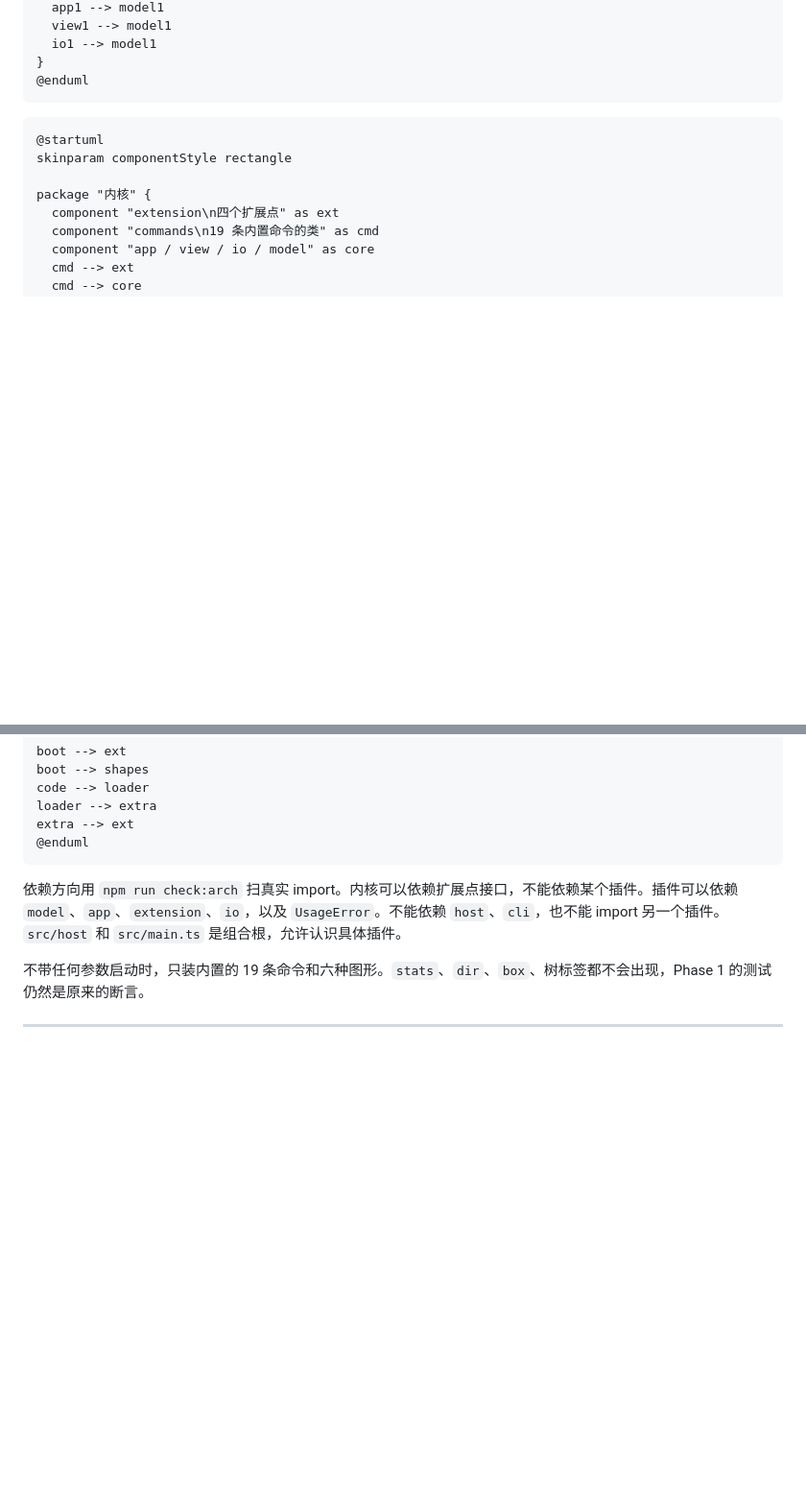
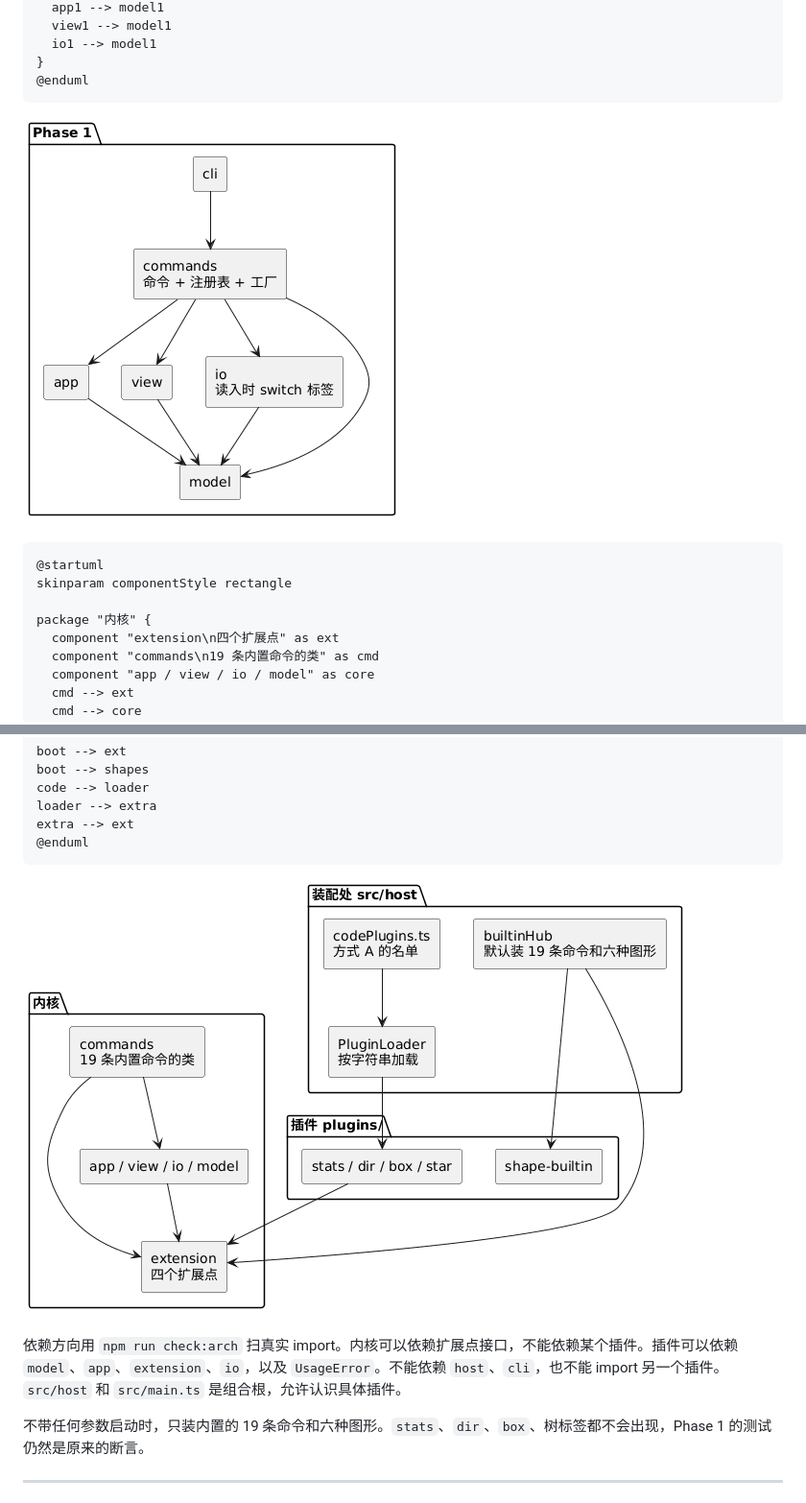
Before and after one commit to jcole666/svg-editor, a Markdown page: doc/README.md, 2 parts joined by grey strips. Shown at 96% size. Drawn GitHub-style; pictures changed too: doc/architecture-phase1.png (added), doc/architecture-phase2.png (added); blank space fills up the shorter version.

Commit message:
docs: 导出重构前后模块依赖图

````diff
--- a/doc/README.md
+++ b/doc/README.md
@@ -70,6 +70,8 @@ package "Phase 1" {
 @enduml
 ```
 
+![重构前（Phase 1）模块依赖](architecture-phase1.png)
+
 ```plantuml
 @startuml
 skinparam componentStyle rectangle
@@ -101,6 +103,8 @@ loader --> extra
 extra --> ext
 @enduml
 ```
+
+![重构后（Phase 2）模块依赖](architecture-phase2.png)
 
 依赖方向用 `npm run check:arch` 扫真实 import。内核可以依赖扩展点接口，不能依赖某个插件。插件可以依赖 `model`、`app`、`extension`、`io`，以及 `UsageError`。不能依赖 `host`、`cli`，也不能 import 另一个插件。`src/host` 和 `src/main.ts` 是组合根，允许认识具体插件。
 
````
